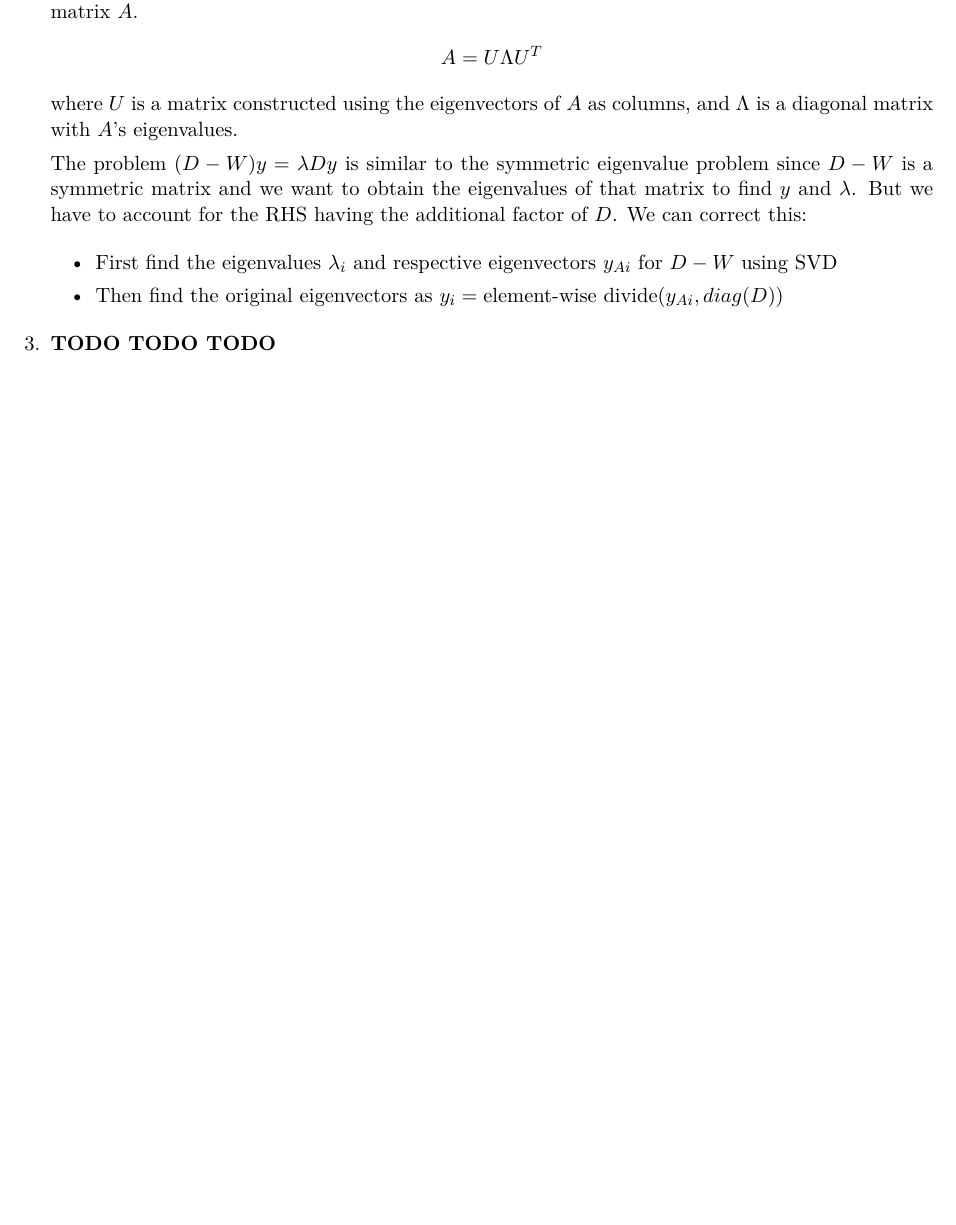
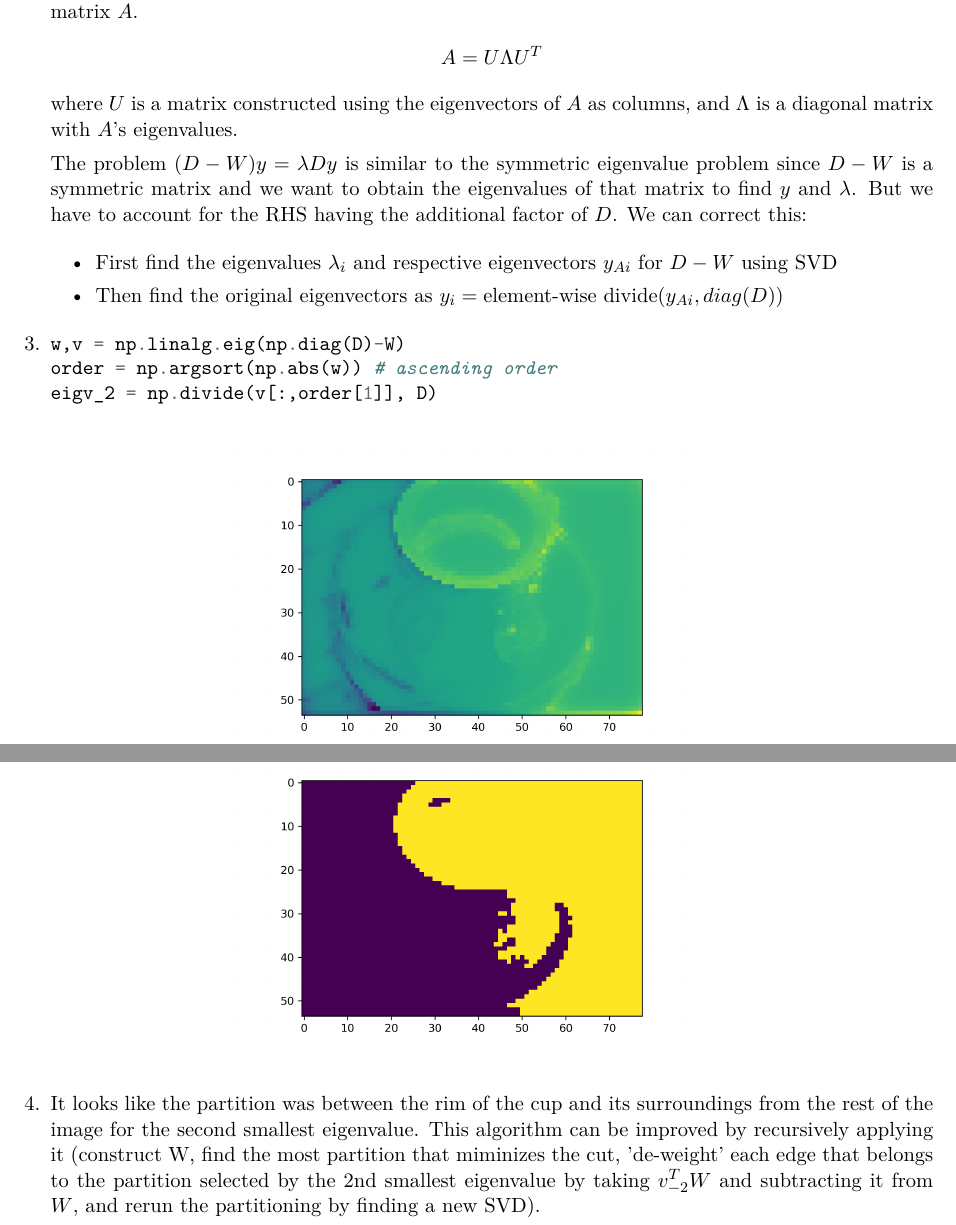
Before and after one commit to vighneshiyer/ee227a, a LaTeX problem sheet (hw/hw2/hw2_response.tex): part of page 4 of 11 before the commit and two parts of pages 5 and 6 of 13 after it, the two joined at a grey line, cut so that both start at the same text, the shorter picture padded with empty space. Compiled offline with XeLaTeX.

Commit message:
working hw2

```diff
--- a/hw/hw2/hw2_response.tex
+++ b/hw/hw2/hw2_response.tex
@@ -153,7 +165,23 @@ The problem $(D-W)y = \lambda D y$ is similar to the symmetric eigenvalue proble
     \item Then find the original eigenvectors as $y_i = \text{element-wise divide}(y_{Ai}, diag(D))$
 \end{itemize}
 
-\item \textbf{TODO TODO TODO}
+\item
+\begin{minted}{python}
+w,v = np.linalg.eig(np.diag(D)-W)
+order = np.argsort(np.abs(w)) # ascending order
+eigv_2 = np.divide(v[:,order[1]], D)
+\end{minted}
+
+\item
+\begin{figure}[H]
+    \centerline{\includegraphics[width=0.5\textwidth]{figs/heatmap_eig2.png}}
+\end{figure}
+
+\begin{figure}[H]
+    \centerline{\includegraphics[width=0.5\textwidth]{figs/binary_eig2.png}}
+\end{figure}
+
+It looks like the partition was between the rim of the cup and its surroundings from the rest of the image for the second smallest eigenvalue. This algorithm can be improved by recursively applying it (construct W, find the most partition that miminizes the cut, 'de-weight' each edge that belongs to the partition selected by the 2nd smallest eigenvalue by taking $v_{-2}^T W$ and subtracting it from $W$, and rerun the partitioning by finding a new SVD).
 \end{enumerate}
 \end{solution}
 
```
Also changed, not shown: hw/hw2/figs/binary_eig2.png (added), hw/hw2/figs/heatmap_eig2.png (added), hw/hw2/hw2_response.pdf, hw/hw2/hw2_response.tex (18 more changed lines), 1 other file.
